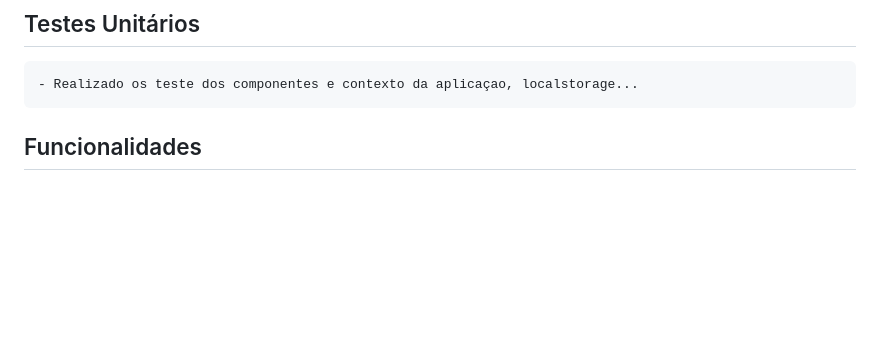
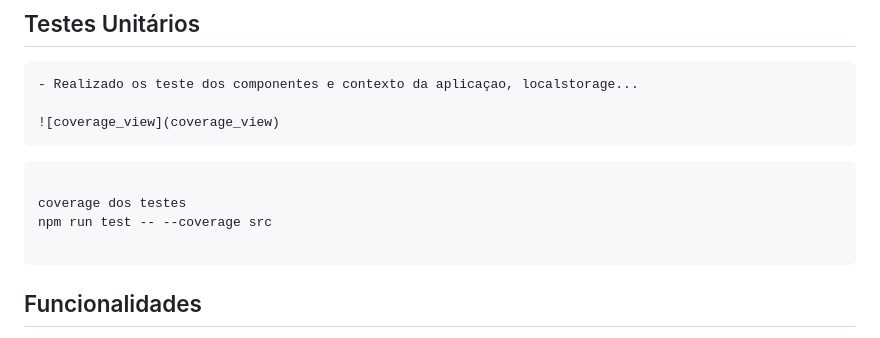
Before and after one commit to hurbcom/challenge-charlie, a Markdown page: README.md, the part around one of its changes. Rendered like a GitHub page; blank space fills up the shorter version.

Commit message:
(readme):update readme

````diff
--- a/README.md
+++ b/README.md
@@ -15,6 +15,15 @@ Projeto de nivelamento do processo seletivo Hurb
 ## Testes Unitários
 
     - Realizado os teste dos componentes e contexto da aplicaçao, localstorage...
+
+    ![coverage_view](coverage_view)
+
+```
+
+coverage dos testes
+npm run test -- --coverage src
+
+```
 
 ## Funcionalidades
 
````
Also changed, not shown: other parts of README.md (+4 -0 lines), coverage_view.png (added).
